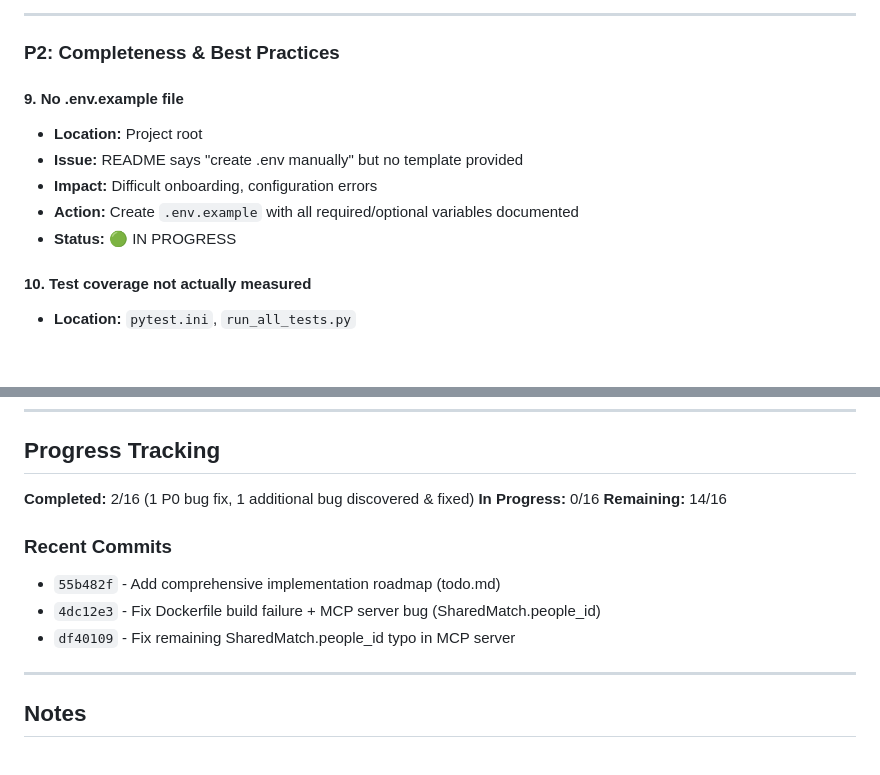
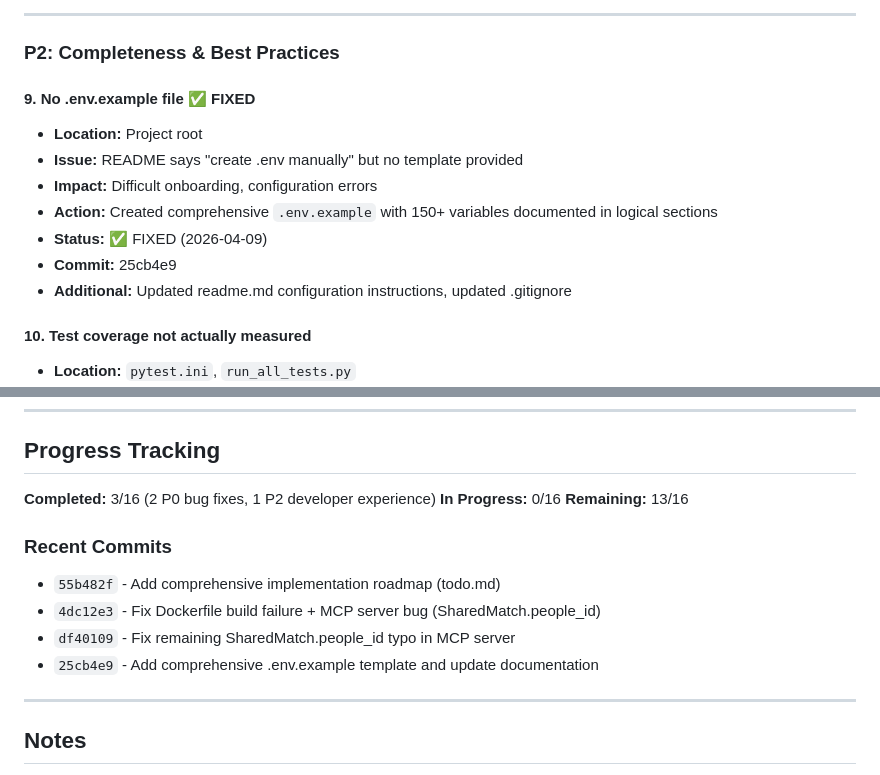
Before and after one commit to waynegault/ancestry, a Markdown page: todo.md, 2 parts joined by grey strips. Rendered like a GitHub page; blank space fills up the shorter version.

Commit message:
docs: Update todo.md progress tracking

```diff
--- a/todo.md
+++ b/todo.md
@@ -92,12 +92,14 @@
 
 ### P2: Completeness & Best Practices
 
-#### 9. No .env.example file
+#### 9. No .env.example file ✅ FIXED
 - **Location:** Project root
 - **Issue:** README says "create .env manually" but no template provided
 - **Impact:** Difficult onboarding, configuration errors
-- **Action:** Create `.env.example` with all required/optional variables documented
-- **Status:** 🟢 IN PROGRESS
+- **Action:** Created comprehensive `.env.example` with 150+ variables documented in logical sections
+- **Status:** ✅ FIXED (2026-04-09)
+- **Commit:** 25cb4e9
+- **Additional:** Updated readme.md configuration instructions, updated .gitignore
 
 #### 10. Test coverage not actually measured
 - **Location:** `pytest.ini`, `run_all_tests.py`
@@ -181,14 +183,15 @@
 
 ## Progress Tracking
 
-**Completed:** 2/16 (1 P0 bug fix, 1 additional bug discovered & fixed)
+**Completed:** 3/16 (2 P0 bug fixes, 1 P2 developer experience)
 **In Progress:** 0/16
-**Remaining:** 14/16
+**Remaining:** 13/16
 
 ### Recent Commits
 - `55b482f` - Add comprehensive implementation roadmap (todo.md)
 - `4dc12e3` - Fix Dockerfile build failure + MCP server bug (SharedMatch.people_id)
 - `df40109` - Fix remaining SharedMatch.people_id typo in MCP server
+- `25cb4e9` - Add comprehensive .env.example template and update documentation
 
 ---
 
```
